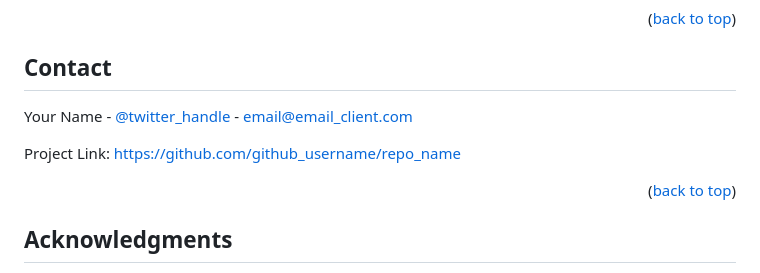
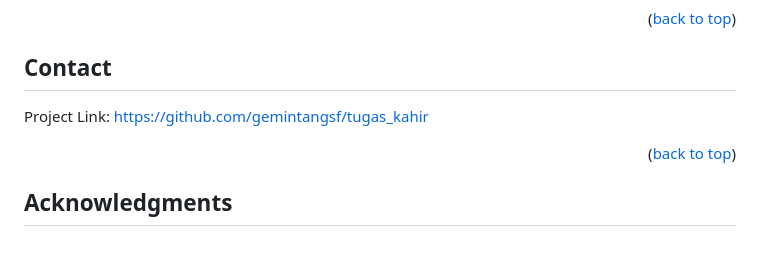
Before and after one commit to gemintangsf/tugas_akhir, a Markdown page: README.md, the part around the change. Drawn GitHub-style; blank space fills up the shorter version.

```diff
--- a/README.md
+++ b/README.md
@@ -194,9 +194,7 @@ Distributed under the MIT License. See `LICENSE.txt` for more information.
 <!-- CONTACT -->
 ## Contact
 
-Your Name - [@twitter_handle](https://twitter.com/twitter_handle) - email@email_client.com
-
-Project Link: [https://github.com/github_username/repo_name](https://github.com/github_username/repo_name)
+Project Link: [https://github.com/gemintangsf/tugas_kahir](https://github.com/gemintangsf/tugas_akhir)
 
 <p align="right">(<a href="#readme-top">back to top</a>)</p>
 
```
